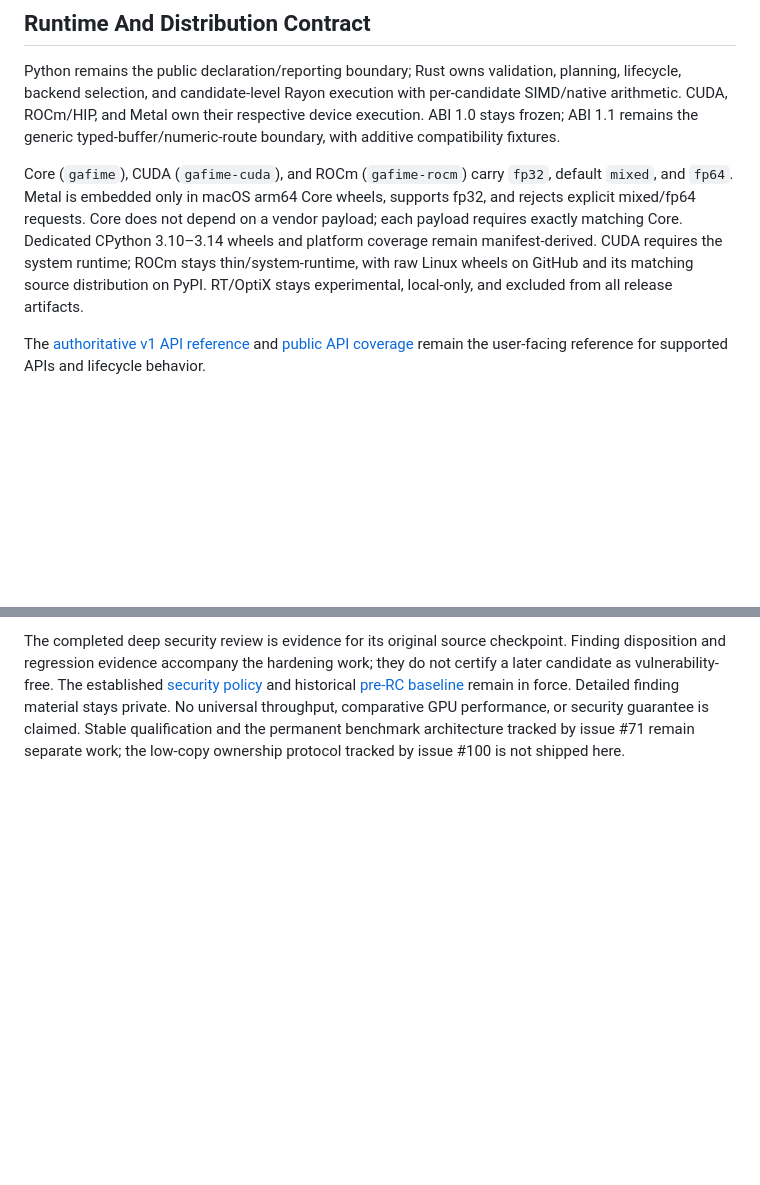
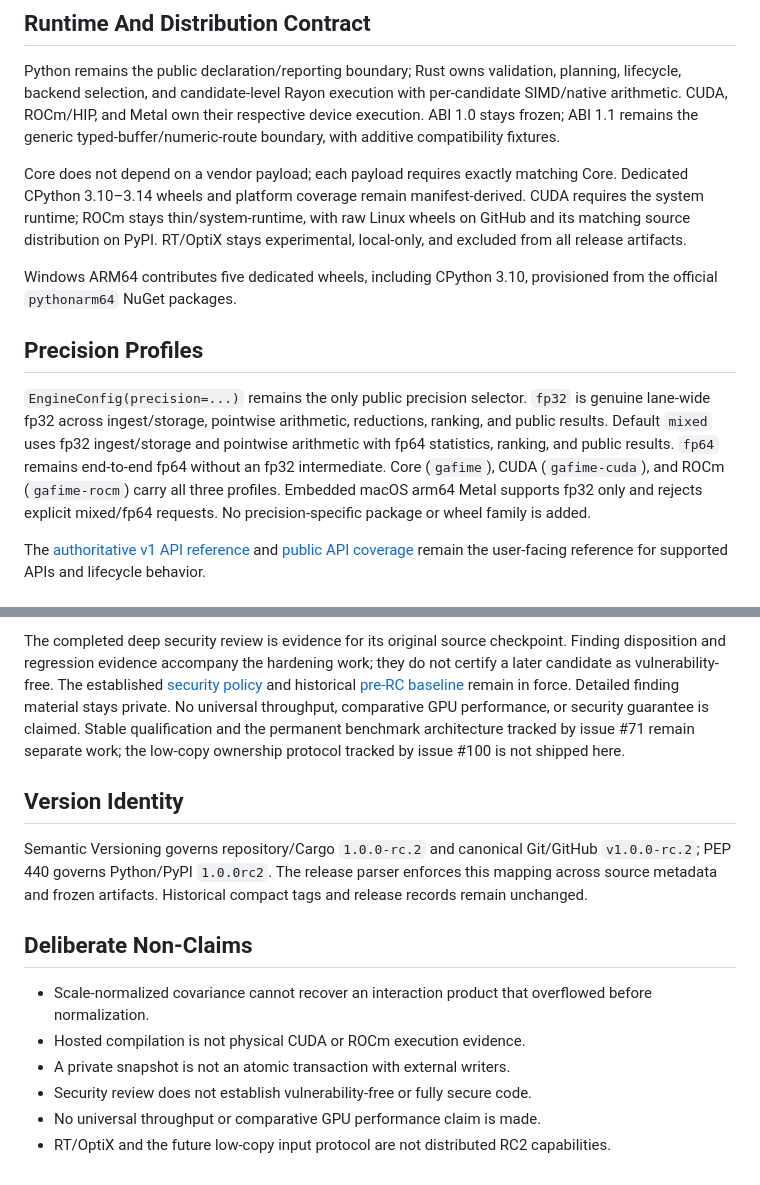
Before and after one commit to onlyxItachi/GAFIME, a Markdown page: docs/releases/v1.0.0-rc.2.md, 2 parts joined by grey strips. Drawn GitHub-style; blank space fills up the shorter version.

Commit message:
docs: retain RC2 precision and evidence-boundary contract

```diff
--- a/docs/releases/v1.0.0-rc.2.md
+++ b/docs/releases/v1.0.0-rc.2.md
@@ -45,14 +45,26 @@ with per-candidate SIMD/native arithmetic. CUDA, ROCm/HIP, and Metal own their
 respective device execution. ABI 1.0 stays frozen; ABI 1.1 remains the generic
 typed-buffer/numeric-route boundary, with additive compatibility fixtures.
 
-Core (`gafime`), CUDA (`gafime-cuda`), and ROCm (`gafime-rocm`) carry `fp32`,
-default `mixed`, and `fp64`. Metal is embedded only in macOS arm64 Core wheels,
-supports fp32, and rejects explicit mixed/fp64 requests. Core does not depend
-on a vendor payload; each payload requires exactly matching Core. Dedicated
+Core does not depend on a vendor payload; each payload requires exactly matching
+Core. Dedicated
 CPython 3.10–3.14 wheels and platform coverage remain manifest-derived.
 CUDA requires the system runtime; ROCm stays thin/system-runtime, with raw Linux
 wheels on GitHub and its matching source distribution on PyPI. RT/OptiX stays
 experimental, local-only, and excluded from all release artifacts.
+
+Windows ARM64 contributes five dedicated wheels, including CPython 3.10,
+provisioned from the official `pythonarm64` NuGet packages.
+
+## Precision Profiles
+
+`EngineConfig(precision=...)` remains the only public precision selector.
+`fp32` is genuine lane-wide fp32 across ingest/storage, pointwise arithmetic,
+reductions, ranking, and public results. Default `mixed` uses fp32
+ingest/storage and pointwise arithmetic with fp64 statistics, ranking, and
+public results. `fp64` remains end-to-end fp64 without an fp32 intermediate.
+Core (`gafime`), CUDA (`gafime-cuda`), and ROCm (`gafime-rocm`) carry all three
+profiles. Embedded macOS arm64 Metal supports fp32 only and rejects explicit
+mixed/fp64 requests. No precision-specific package or wheel family is added.
 
 The [authoritative v1 API reference](../notebooks/gafime_v1_api_reference.ipynb)
 and [public API coverage](../public-api-coverage.md) remain the user-facing
@@ -76,3 +88,21 @@ finding material stays private. No universal throughput, comparative GPU
 performance, or security guarantee is claimed. Stable qualification and the
 permanent benchmark architecture tracked by issue #71 remain separate work;
 the low-copy ownership protocol tracked by issue #100 is not shipped here.
+
+## Version Identity
+
+Semantic Versioning governs repository/Cargo `1.0.0-rc.2` and canonical
+Git/GitHub `v1.0.0-rc.2`; PEP 440 governs Python/PyPI `1.0.0rc2`. The release
+parser enforces this mapping across source metadata and frozen artifacts.
+Historical compact tags and release records remain unchanged.
+
+## Deliberate Non-Claims
+
+- Scale-normalized covariance cannot recover an interaction product that
+  overflowed before normalization.
+- Hosted compilation is not physical CUDA or ROCm execution evidence.
+- A private snapshot is not an atomic transaction with external writers.
+- Security review does not establish vulnerability-free or fully secure code.
+- No universal throughput or comparative GPU performance claim is made.
+- RT/OptiX and the future low-copy input protocol are not distributed RC2
+  capabilities.
```
